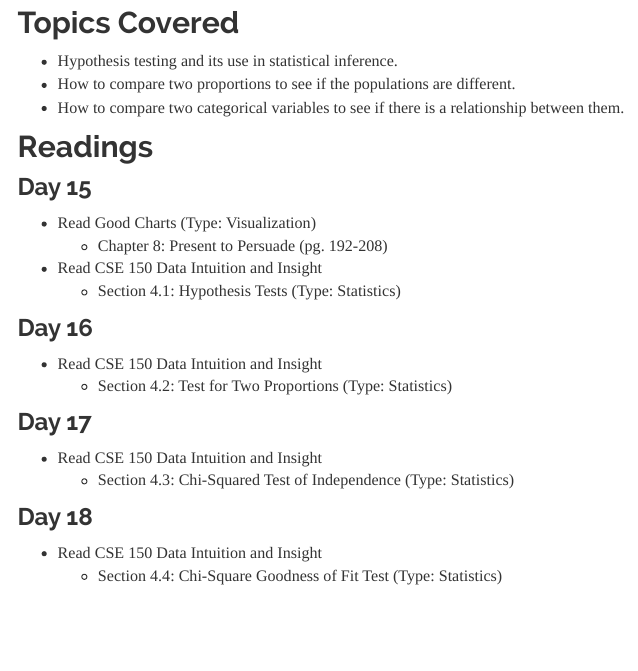
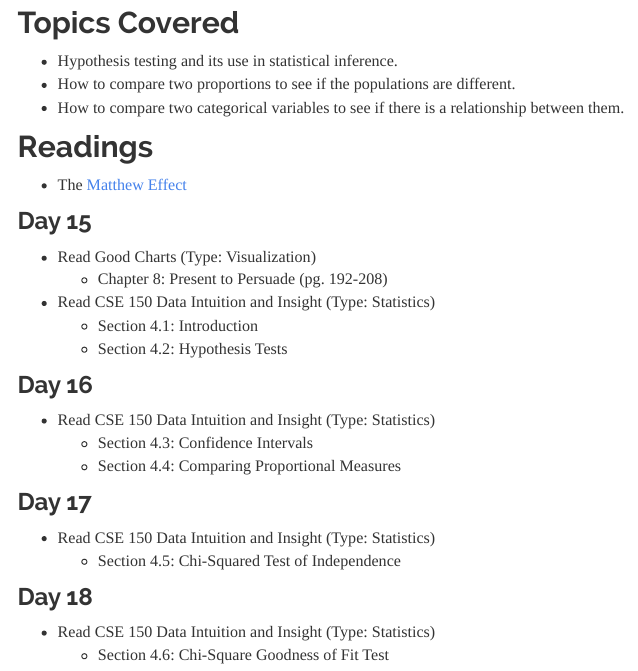
Before and after one commit to kctolli/CSE150, an R Markdown document (case5.Rmd): the page in a window 1100 px wide, from 1090 px down. Rendered offline with R 4.5, knitr and Pandoc, with nearby package versions; a font, style sheet, LaTeX package, included part or bibliography that could not be used is replaced or left out; menus at the side of the page are left out.

Commit message:
case 5 reading

```diff
--- a/case5.Rmd
+++ b/case5.Rmd
@@ -41,24 +41,28 @@ Students discover how to move their visualizations and data beyond descriptions
 
 ## Readings
 
+* The [Matthew Effect](https://byuistats.github.io/CSE150/files/matthew_effect_gladwell.pdf)
+
 ### Day 15
 
 * Read Good Charts (Type: Visualization)
   + Chapter 8: Present to Persuade (pg. 192-208)
-* Read CSE 150 Data Intuition and Insight
-  + Section 4.1: Hypothesis Tests (Type: Statistics)
+* Read CSE 150 Data Intuition and Insight (Type: Statistics)
+  + Section 4.1: Introduction
+  + Section 4.2: Hypothesis Tests
 
 ### Day 16
 
-* Read CSE 150 Data Intuition and Insight
-  + Section 4.2: Test for Two Proportions (Type: Statistics)
+* Read CSE 150 Data Intuition and Insight (Type: Statistics)
+  + Section 4.3: Confidence Intervals
+  + Section 4.4: Comparing Proportional Measures
 
 ### Day 17
 
-* Read CSE 150 Data Intuition and Insight
-  + Section 4.3: Chi-Squared Test of Independence (Type: Statistics)
+* Read CSE 150 Data Intuition and Insight (Type: Statistics)
+  + Section 4.5: Chi-Squared Test of Independence
 
 ### Day 18
 
-* Read CSE 150 Data Intuition and Insight
-  + Section 4.4: Chi-Square Goodness of Fit Test (Type: Statistics)
+* Read CSE 150 Data Intuition and Insight (Type: Statistics)
+  + Section 4.6: Chi-Square Goodness of Fit Test
```
Also changed, not shown: case5.html.
